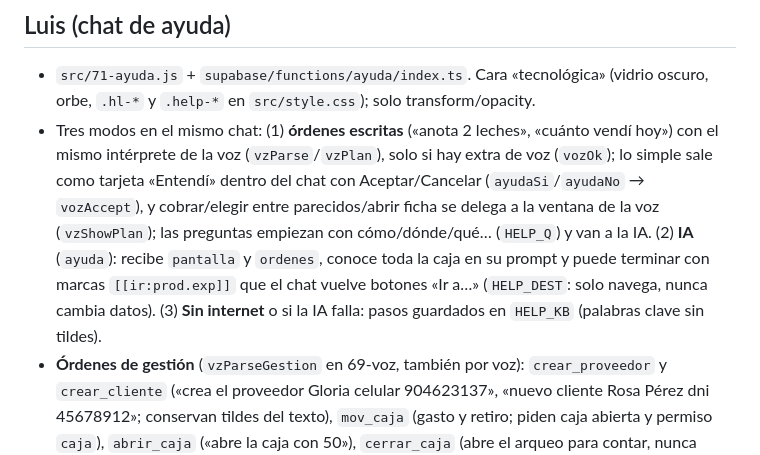
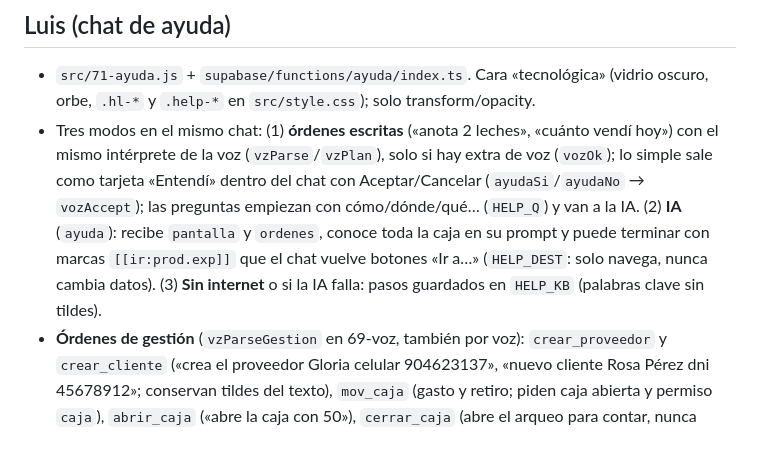
Before and after one commit to davidcholan37-afk/caja-facil, a Markdown page: CLAUDE.md, the part around the change. GitHub-like rendering.

Commit message:
Docs: Luis

```diff
--- a/CLAUDE.md
+++ b/CLAUDE.md
@@ -70,7 +70,7 @@ App web estática (HTML/CSS/JS sin frameworks) publicada con GitHub Pages. Todo
 
 ## Luis (chat de ayuda)
 - `src/71-ayuda.js` + `supabase/functions/ayuda/index.ts`. Cara «tecnológica» (vidrio oscuro, orbe, `.hl-*` y `.help-*` en `src/style.css`); solo transform/opacity.
-- Tres modos en el mismo chat: (1) **órdenes escritas** («anota 2 leches», «cuánto vendí hoy») con el mismo intérprete de la voz (`vzParse`/`vzPlan`), solo si hay extra de voz (`vozOk`); lo simple sale como tarjeta «Entendí» dentro del chat con Aceptar/Cancelar (`ayudaSi`/`ayudaNo` → `vozAccept`), y cobrar/elegir entre parecidos/abrir ficha se delega a la ventana de la voz (`vzShowPlan`); las preguntas empiezan con cómo/dónde/qué… (`HELP_Q`) y van a la IA. (2) **IA** (`ayuda`): recibe `pantalla` y `ordenes`, conoce toda la caja en su prompt y puede terminar con marcas `[[ir:prod.exp]]` que el chat vuelve botones «Ir a…» (`HELP_DEST`: solo navega, nunca cambia datos). (3) **Sin internet** o si la IA falla: pasos guardados en `HELP_KB` (palabras clave sin tildes).
+- Tres modos en el mismo chat: (1) **órdenes escritas** («anota 2 leches», «cuánto vendí hoy») con el mismo intérprete de la voz (`vzParse`/`vzPlan`), solo si hay extra de voz (`vozOk`); lo simple sale como tarjeta «Entendí» dentro del chat con Aceptar/Cancelar (`ayudaSi`/`ayudaNo` → `vozAccept`); las preguntas empiezan con cómo/dónde/qué… (`HELP_Q`) y van a la IA. (2) **IA** (`ayuda`): recibe `pantalla` y `ordenes`, conoce toda la caja en su prompt y puede terminar con marcas `[[ir:prod.exp]]` que el chat vuelve botones «Ir a…» (`HELP_DEST`: solo navega, nunca cambia datos). (3) **Sin internet** o si la IA falla: pasos guardados en `HELP_KB` (palabras clave sin tildes).
 - **Órdenes de gestión** (`vzParseGestion` en 69-voz, también por voz): `crear_proveedor` y `crear_cliente` («crea el proveedor Gloria celular 904623137», «nuevo cliente Rosa Pérez dni 45678912»; conservan tildes del texto), `mov_caja` (gasto y retiro; piden caja abierta y permiso `caja`), `abrir_caja` («abre la caja con 50»), `cerrar_caja` (abre el arqueo para contar, nunca cierra solo) y `anular_venta` («anula la última venta», «…de 25 soles», «…de Rosa»; abre «Anular venta» que pide el motivo y el permiso `anular`). Todo con tarjeta «Entendí» + Aceptar. «Actualiza el limón a 4.50 y costo 3.50» (precio sin decir «precio» + costo/stock) ya funciona.
 - Luis ya no manda a la ventana de la voz: cobrar, pagar/fiar, ficha de producto y cierre salen como tarjeta en el chat; al Aceptar se cierra el chat y se abre la pantalla de siempre para confirmar. Si hay varios parecidos, la tarjeta trae botones para elegir (`ayudaPick`). `helpNavIntent` no navega si la frase trae números o «con» («abre la caja con 50» es una orden).
 - «Llévame a productos» se resuelve local (`helpNavIntent`, sin IA). Sugerencias por pantalla: `HELP_CHIPS`. Los avisos largos de error (`toast(msg, true)`) muestran «Pedir ayuda a Luis» (`helpToastAdd`), que manda solo el texto del aviso.
```
